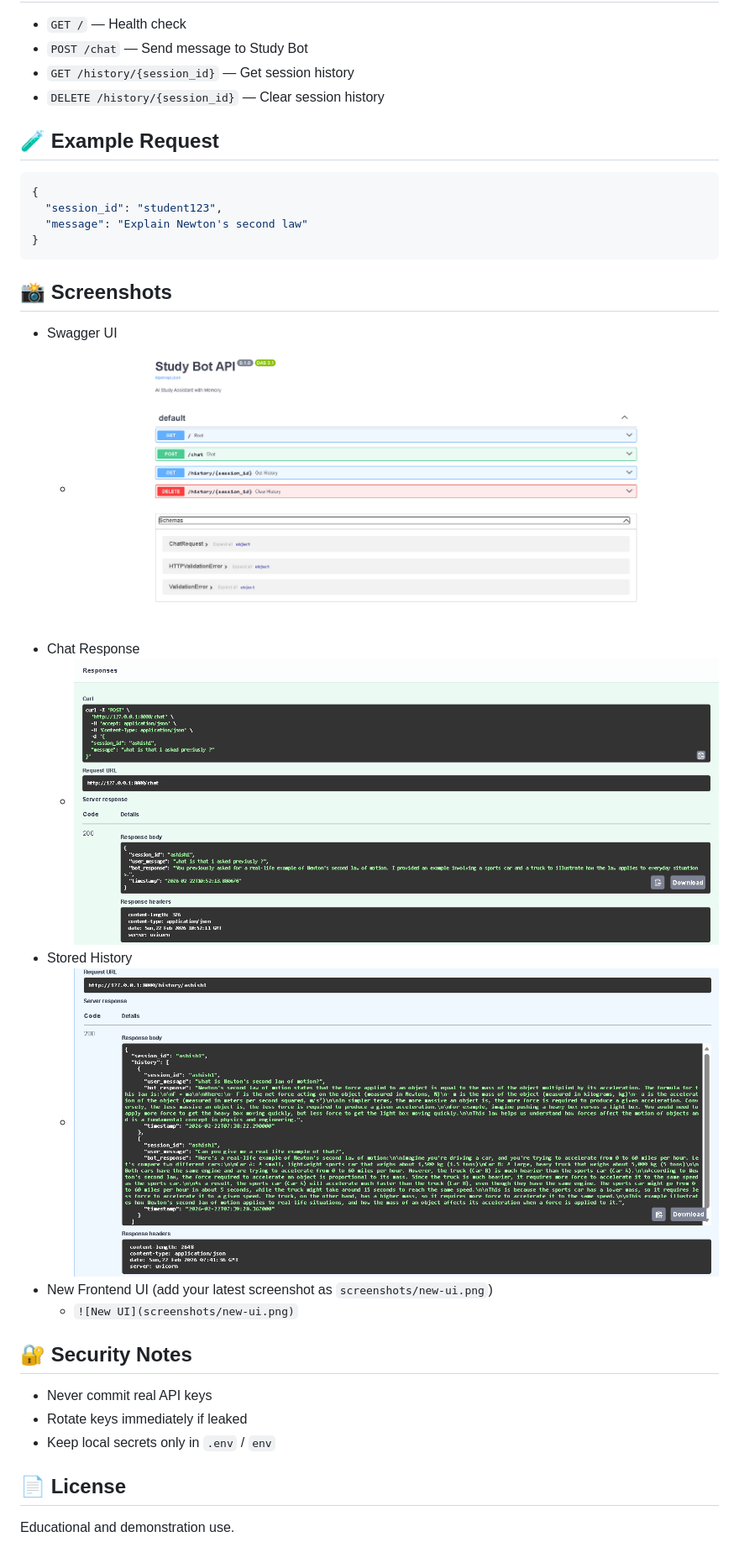
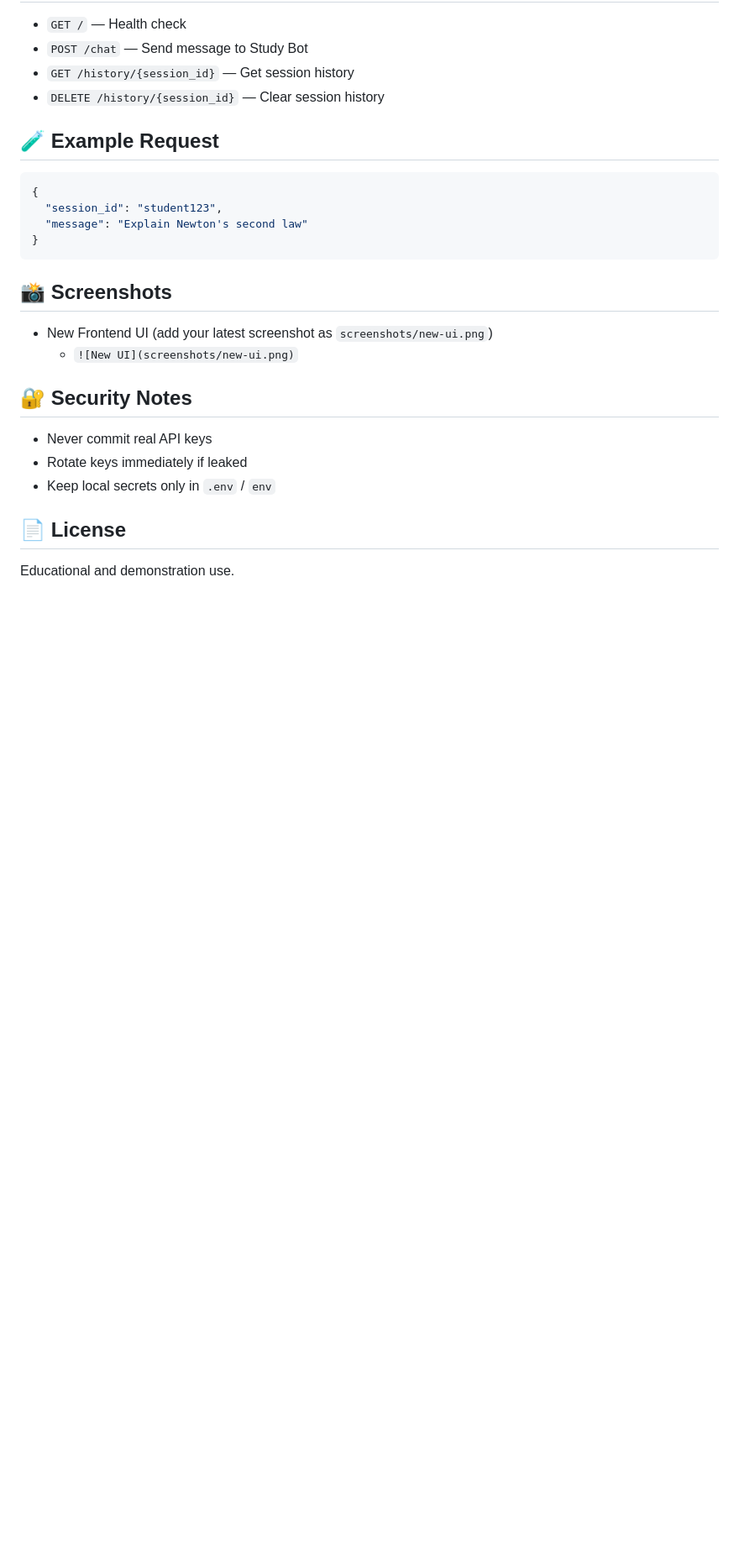
Before and after one commit to AshishCherian15/study-bot, a Markdown page: README.md, the part around the change. Shown at 84% size. Drawn GitHub-style; blank space fills up the shorter version.

````diff
--- a/README.md
+++ b/README.md
@@ -110,12 +110,6 @@ uvicorn app:app --reload --host 127.0.0.1 --port 8000
 ```
 
 ## 📸 Screenshots
-- Swagger UI
-  - ![Swagger UI](screenshots/Study%20Bot%20UI.png)
-- Chat Response
-  - ![Chat Response](screenshots/Response.png)
-- Stored History
-  - ![Chat History](screenshots/History.png)
 - New Frontend UI (add your latest screenshot as `screenshots/new-ui.png`)
   - `![New UI](screenshots/new-ui.png)`
 
````
